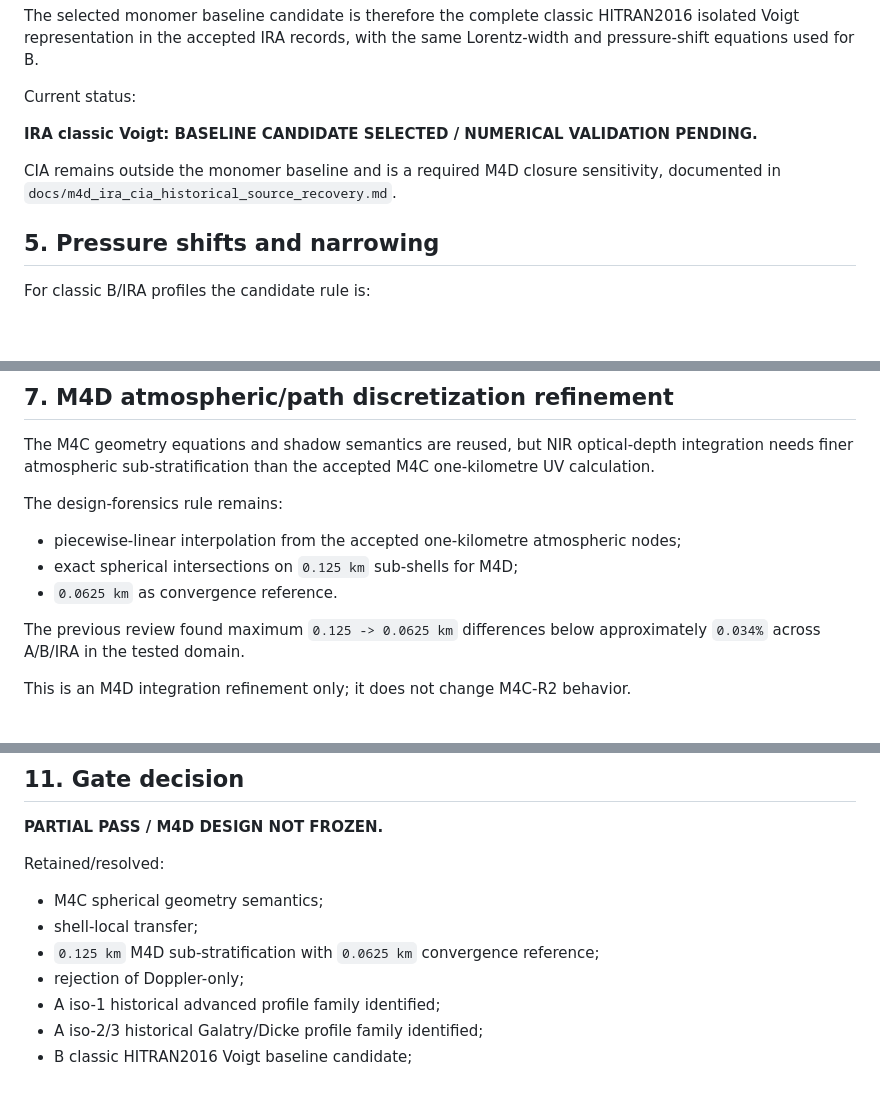
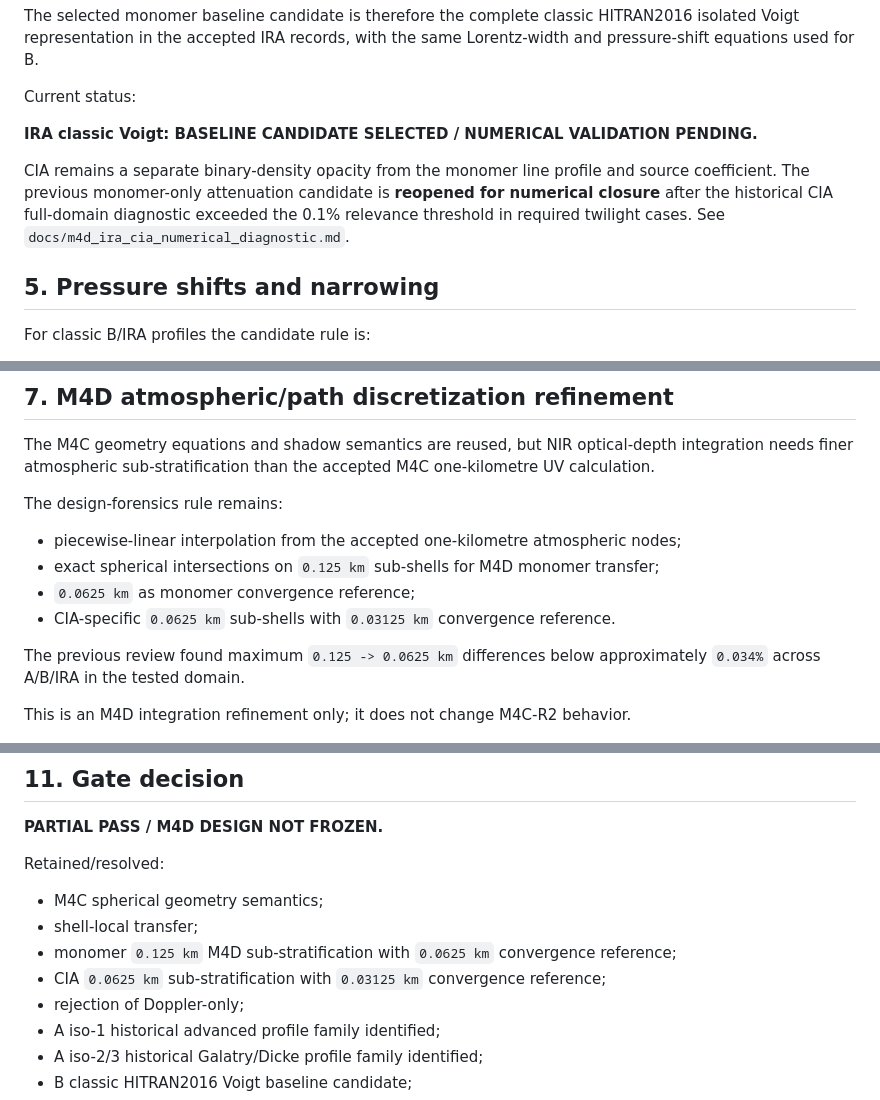
Before and after one commit to pablo40y6/TFM, a Markdown page: docs/m4d_broadening_and_geometry_freeze.md, 3 parts joined by grey strips. GitHub-like rendering; blank space fills up the shorter version.

Commit message:
docs: reconcile geometry freeze with CIA refinement

```diff
--- a/docs/m4d_broadening_and_geometry_freeze.md
+++ b/docs/m4d_broadening_and_geometry_freeze.md
@@ -130,7 +130,7 @@ Current status:
 
 **IRA classic Voigt: BASELINE CANDIDATE SELECTED / NUMERICAL VALIDATION PENDING.**
 
-CIA remains outside the monomer baseline and is a required M4D closure sensitivity, documented in `docs/m4d_ira_cia_historical_source_recovery.md`.
+CIA remains a separate binary-density opacity from the monomer line profile and source coefficient. The previous monomer-only attenuation candidate is **reopened for numerical closure** after the historical CIA full-domain diagnostic exceeded the 0.1% relevance threshold in required twilight cases. See `docs/m4d_ira_cia_numerical_diagnostic.md`.
 
 ## 5. Pressure shifts and narrowing
 
@@ -166,8 +166,9 @@ The M4C geometry equations and shadow semantics are reused, but NIR optical-dept
 The design-forensics rule remains:
 
 - piecewise-linear interpolation from the accepted one-kilometre atmospheric nodes;
-- exact spherical intersections on `0.125 km` sub-shells for M4D;
-- `0.0625 km` as convergence reference.
+- exact spherical intersections on `0.125 km` sub-shells for M4D monomer transfer;
+- `0.0625 km` as monomer convergence reference;
+- CIA-specific `0.0625 km` sub-shells with `0.03125 km` convergence reference.
 
 The previous review found maximum `0.125 -> 0.0625 km` differences below approximately `0.034%` across A/B/IRA in the tested domain.
 
@@ -221,7 +222,8 @@ Retained/resolved:
 
 - M4C spherical geometry semantics;
 - shell-local transfer;
-- `0.125 km` M4D sub-stratification with `0.0625 km` convergence reference;
+- monomer `0.125 km` M4D sub-stratification with `0.0625 km` convergence reference;
+- CIA `0.0625 km` sub-stratification with `0.03125 km` convergence reference;
 - rejection of Doppler-only;
 - A iso-1 historical advanced profile family identified;
 - A iso-2/3 historical Galatry/Dicke profile family identified;
```
Also changed, not shown: other parts of docs/m4d_broadening_and_geometry_freeze.md (+1 -1 lines).
